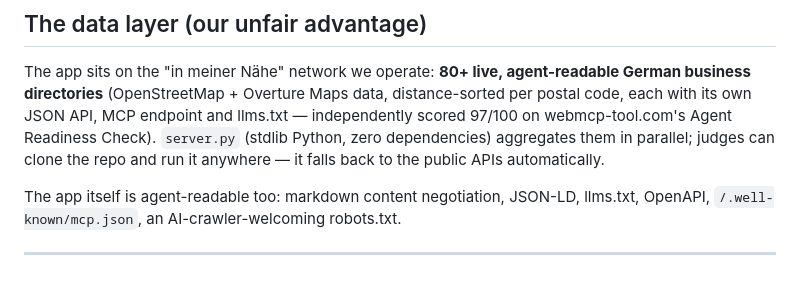
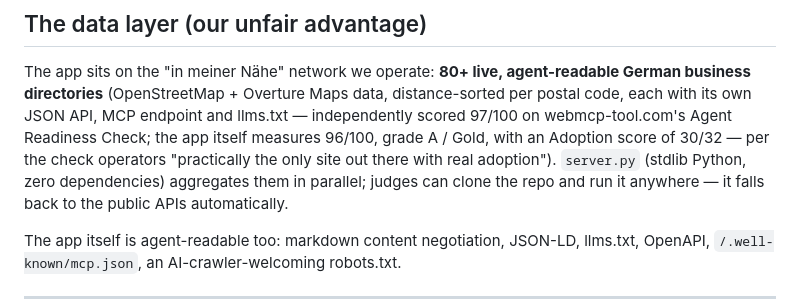
Before and after one commit to shufflethis/neu-hier, a Markdown page: SUBMISSION.md, the part around the change. GitHub-like rendering; blank space fills up the shorter version.

Commit message:
Submission: note app's own 96/A Gold score
Co-Authored-By: Claude Fable 5 <noreply@anthropic.com>
Claude-Session: https://claude.ai/code/session_019QMpL8XyYDvCCEMvaSJ3C5

```diff
--- a/SUBMISSION.md
+++ b/SUBMISSION.md
@@ -121,7 +121,9 @@ The app sits on the "in meiner Nähe" network we operate: **80+ live,
 agent-readable German business directories** (OpenStreetMap + Overture Maps
 data, distance-sorted per postal code, each with its own JSON API, MCP
 endpoint and llms.txt — independently scored 97/100 on webmcp-tool.com's
-Agent Readiness Check). `server.py` (stdlib Python, zero dependencies)
+Agent Readiness Check; the app itself measures 96/100, grade A / Gold,
+with an Adoption score of 30/32 — per the check operators "practically
+the only site out there with real adoption"). `server.py` (stdlib Python, zero dependencies)
 aggregates them in parallel; judges can clone the repo and run it anywhere —
 it falls back to the public APIs automatically.
 
```
